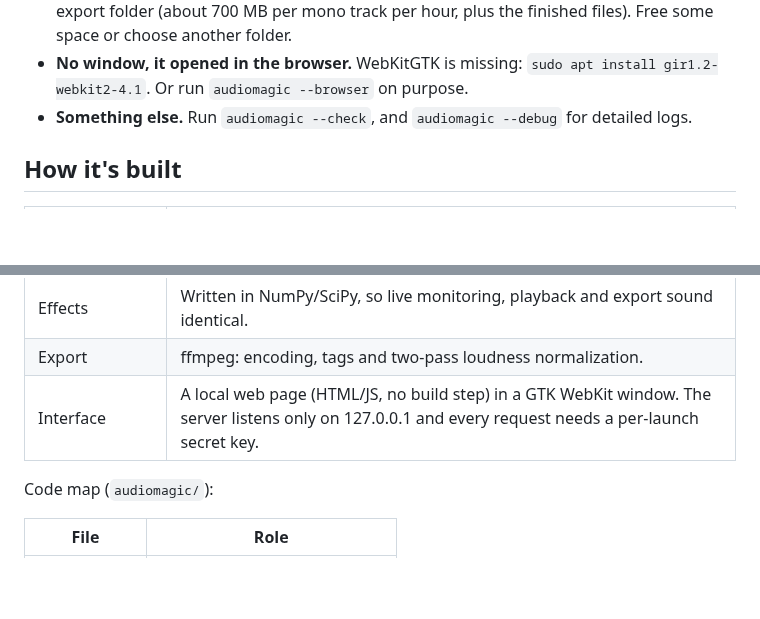
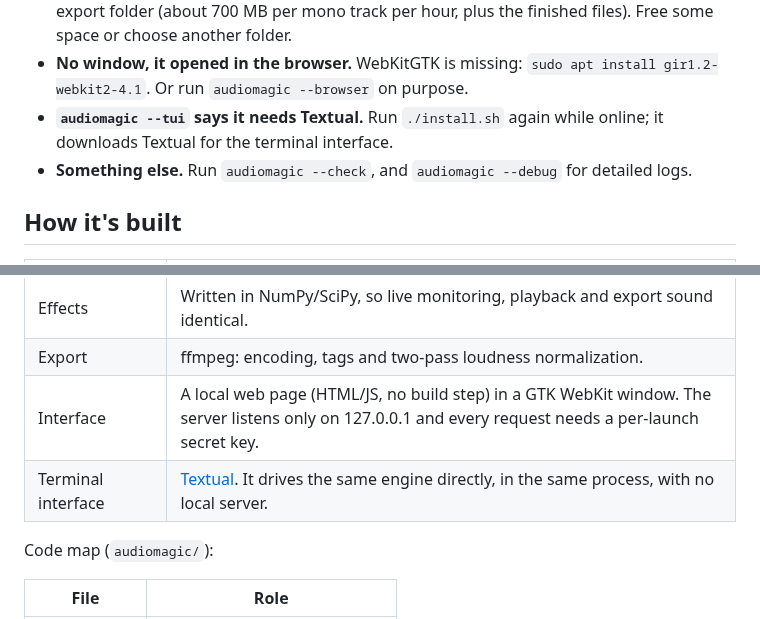
Before and after one commit to derikatwork/audiomagic, a Markdown page: README.md, 2 parts joined by grey strips. GitHub-like rendering; blank space fills up the shorter version.

```diff
--- a/README.md
+++ b/README.md
@@ -192,6 +230,8 @@ restored. Settings live in `~/.config/audiomagic/`.
   finished files). Free some space or choose another folder.
 - **No window, it opened in the browser.** WebKitGTK is missing:
   `sudo apt install gir1.2-webkit2-4.1`. Or run `audiomagic --browser` on purpose.
+- **`audiomagic --tui` says it needs Textual.** Run `./install.sh` again
+  while online; it downloads Textual for the terminal interface.
 - **Something else.** Run `audiomagic --check`, and `audiomagic --debug` for
   detailed logs.
 
@@ -204,6 +244,7 @@ restored. Settings live in `~/.config/audiomagic/`.
 | Effects | Written in NumPy/SciPy, so live monitoring, playback and export sound identical. |
 | Export | ffmpeg: encoding, tags and two-pass loudness normalization. |
 | Interface | A local web page (HTML/JS, no build step) in a GTK WebKit window. The server listens only on 127.0.0.1 and every request needs a per-launch secret key. |
+| Terminal interface | [Textual](https://textual.textualize.io). It drives the same engine directly, in the same process, with no local server. |
 
 Code map (`audiomagic/`):
 
```
Also changed, not shown: other parts of README.md (+48 -3 lines), THIRD-PARTY-NOTICES.md (+11 -0 lines), docs/QA-REPORT.md (+15 -0 lines), docs/screenshots/terminal.png (added), 15 other files.
